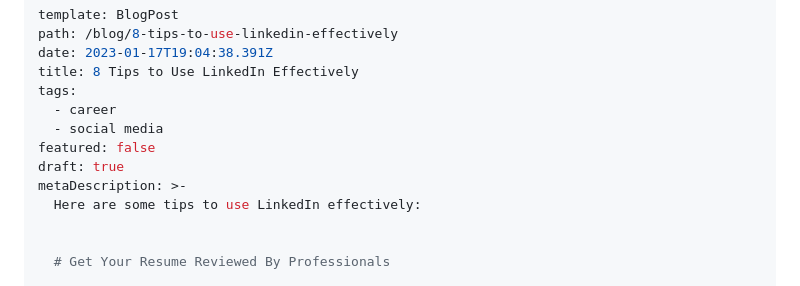
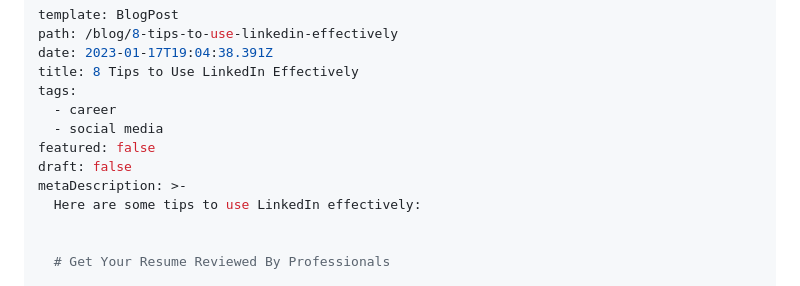
Before and after one commit to The-Code-Dose/thecodedose-website, a Markdown page: _data/blog/2023-01-18-8-tips-to-use-linkedin-effectively.md, the part around the change. Rendered like a GitHub page.

Commit message:
Update Blog “2023-01-18-8-tips-to-use-linkedin-effectively”

```diff
--- a/_data/blog/2023-01-18-8-tips-to-use-linkedin-effectively.md
+++ b/_data/blog/2023-01-18-8-tips-to-use-linkedin-effectively.md
@@ -7,7 +7,7 @@ tags:
   - career
   - social media
 featured: false
-draft: true
+draft: false
 metaDescription: >-
   Here are some tips to use LinkedIn effectively:
 
```
